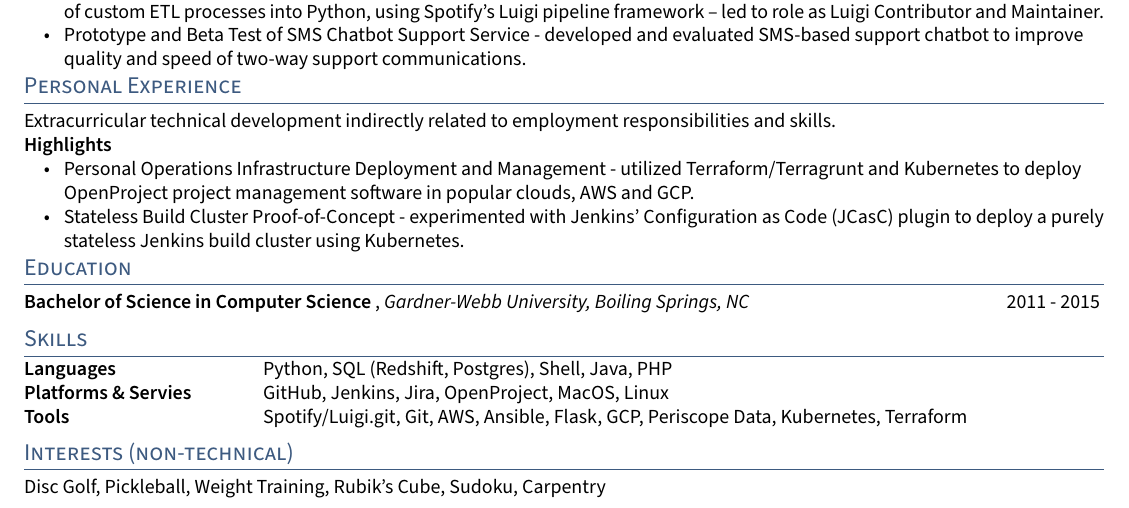
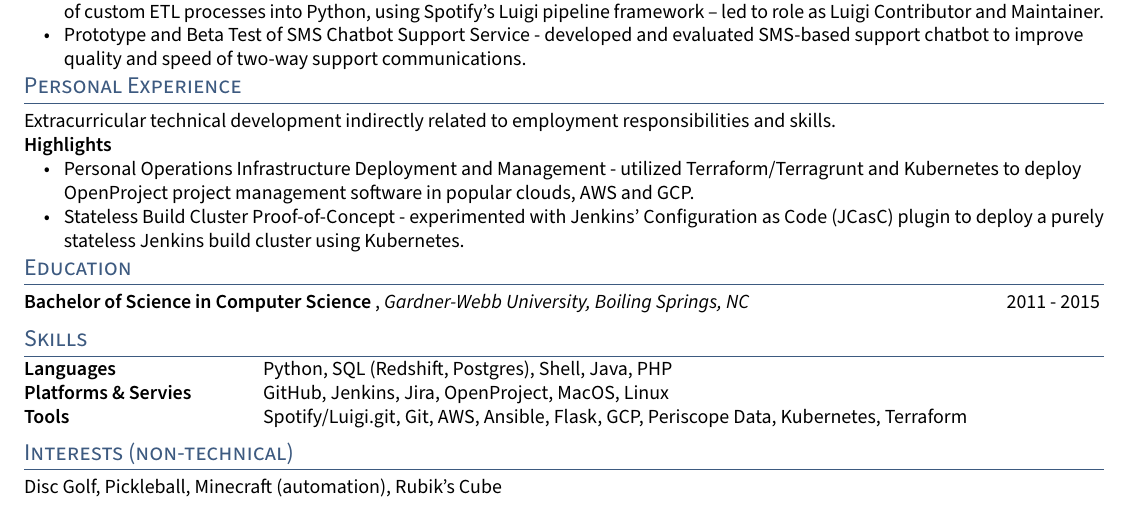
Before and after one commit to dlstadther/tex, a LaTeX CV (ds_resume.tex, which reads sections/interests.tex): part of the page, cut so that both start at the same text. Compiled offline with pdfLaTeX; a LaTeX package or settings file that is missing is left out.

Commit message:
Update interest changes due to pandemic

```diff
--- a/sections/interests.tex
+++ b/sections/interests.tex
@@ -1 +1,2 @@
-Disc Golf, Pickleball, Weight Training, Rubik's Cube, Sudoku, Carpentry
+Disc Golf, Pickleball, Minecraft (automation), Rubik's Cube
+% 2022 - removed "Weight Training" and "Carpentry"
```
